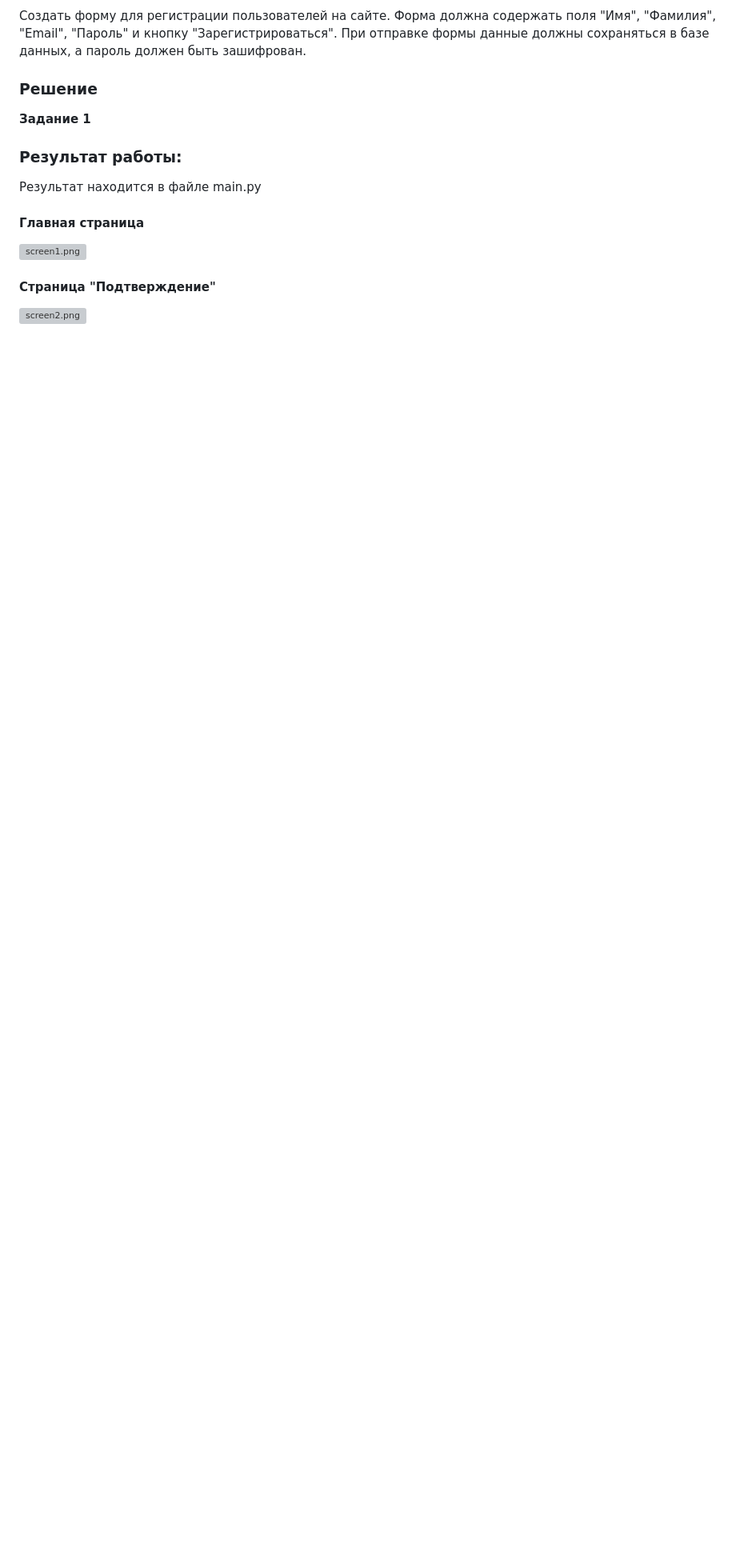
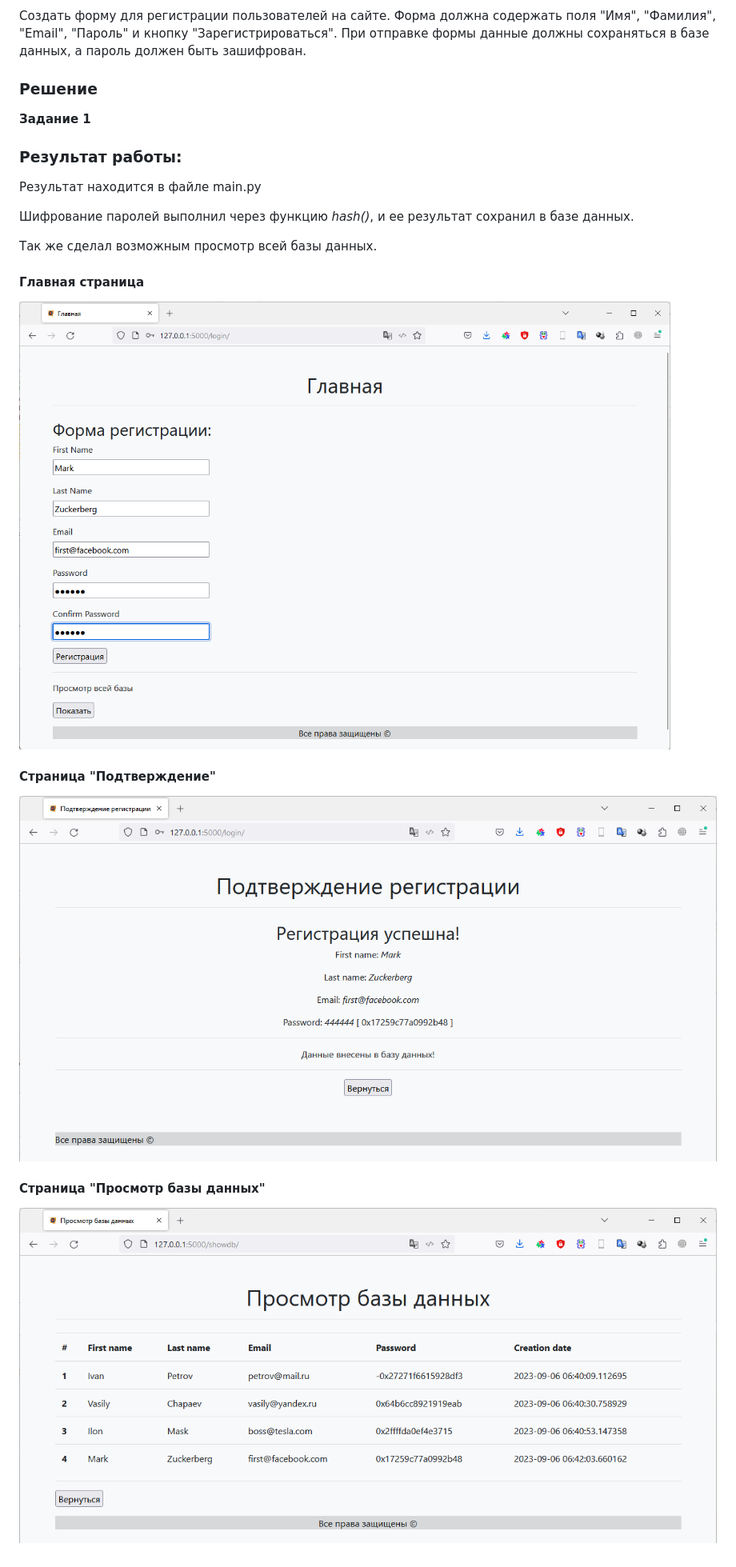
Before and after one commit to Zep314/Flask_dz3, a Markdown page: README.md, the part around the change. Shown: that part at 80% size. Drawn GitHub-style; pictures changed too: screen1.png (added), screen2.png (added), screen3.png (added); blank space fills up the shorter version; grey boxes are pictures that could not be loaded.

```diff
--- a/README.md
+++ b/README.md
@@ -14,7 +14,12 @@
 
 Результат находится в файле main.py
 
+Шифрование паролей выполнил через функцию *hash()*, и ее результат сохранил в базе данных.
+
+Так же сделал возможным просмотр всей базы данных.
 #### Главная страница
 ![screen1.png](screen1.png)
 #### Страница "Подтверждение"
 ![screen2.png](screen2.png)
+#### Страница "Просмотр базы данных"
+![screen3.png](screen3.png)
```
Also changed, not shown: 5 other files.
